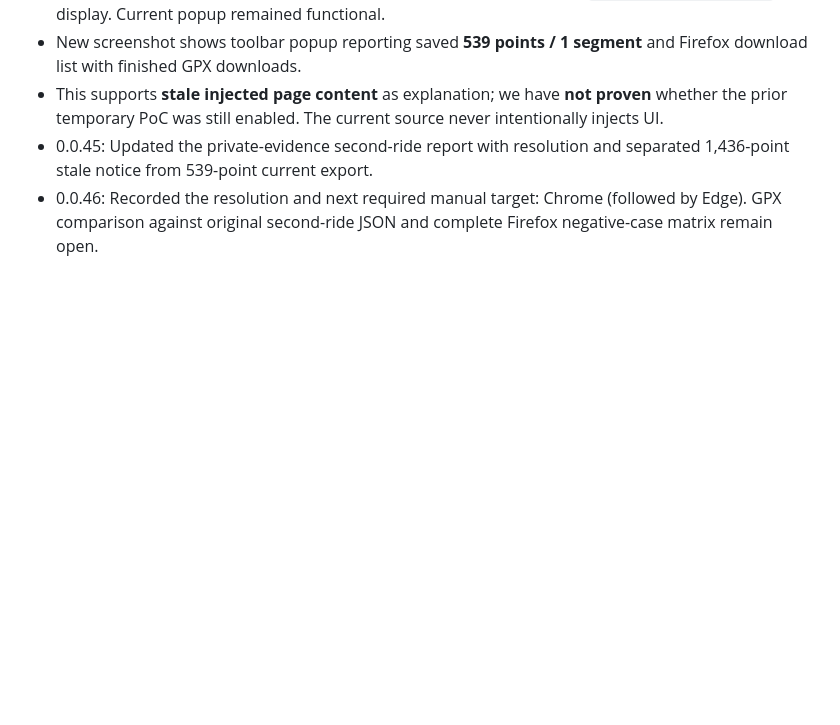
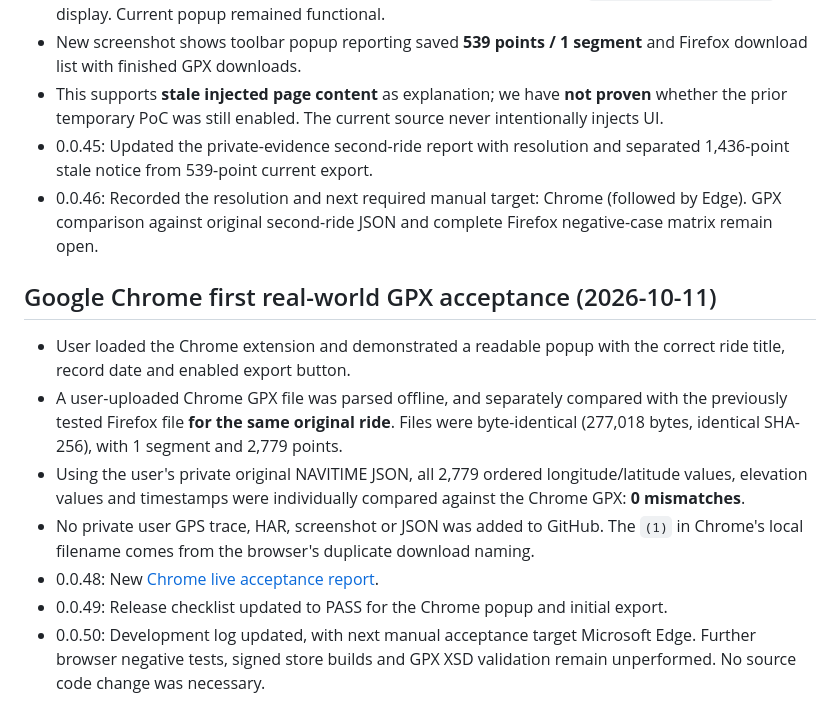
Before and after one commit to zawa356/NAVITIME_GPX_Exporter, a Markdown page: docs/DEVELOPMENT_LOG.md, the part around the change. Rendered like a GitHub page; blank space fills up the shorter version.

Commit message:
docs: record Chrome-Firefox byte equality and future QA steps (0.0.50)

```diff
--- a/docs/DEVELOPMENT_LOG.md
+++ b/docs/DEVELOPMENT_LOG.md
@@ -134,3 +134,12 @@ Never commit or echo tokens, raw HAR, raw GPS tracks, private user details or AP
 - This supports **stale injected page content** as explanation; we have **not proven** whether the prior temporary PoC was still enabled. The current source never intentionally injects UI.
 - 0.0.45: Updated the private-evidence second-ride report with resolution and separated 1,436-point stale notice from 539-point current export.
 - 0.0.46: Recorded the resolution and next required manual target: Chrome (followed by Edge). GPX comparison against original second-ride JSON and complete Firefox negative-case matrix remain open.
+
+## Google Chrome first real-world GPX acceptance (2026-10-11)
+- User loaded the Chrome extension and demonstrated a readable popup with the correct ride title, record date and enabled export button.
+- A user-uploaded Chrome GPX file was parsed offline, and separately compared with the previously tested Firefox file **for the same original ride**. Files were byte-identical (277,018 bytes, identical SHA-256), with 1 segment and 2,779 points.
+- Using the user's private original NAVITIME JSON, all 2,779 ordered longitude/latitude values, elevation values and timestamps were individually compared against the Chrome GPX: **0 mismatches**.
+- No private user GPS trace, HAR, screenshot or JSON was added to GitHub. The `(1)` in Chrome's local filename comes from the browser's duplicate download naming.
+- 0.0.48: New [Chrome live acceptance report](TEST_REPORTS/2026-10-11-chrome.md).
+- 0.0.49: Release checklist updated to PASS for the Chrome popup and initial export.
+- 0.0.50: Development log updated, with next manual acceptance target Microsoft Edge. Further browser negative tests, signed store builds and GPX XSD validation remain unperformed. No source code change was necessary.
```
